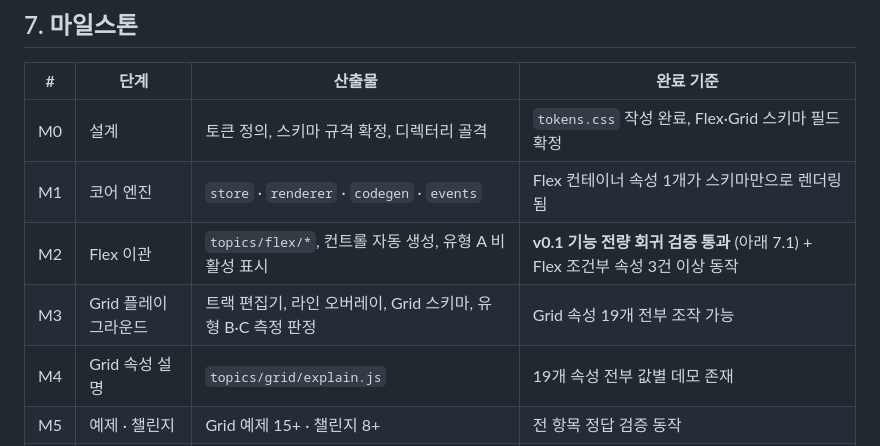
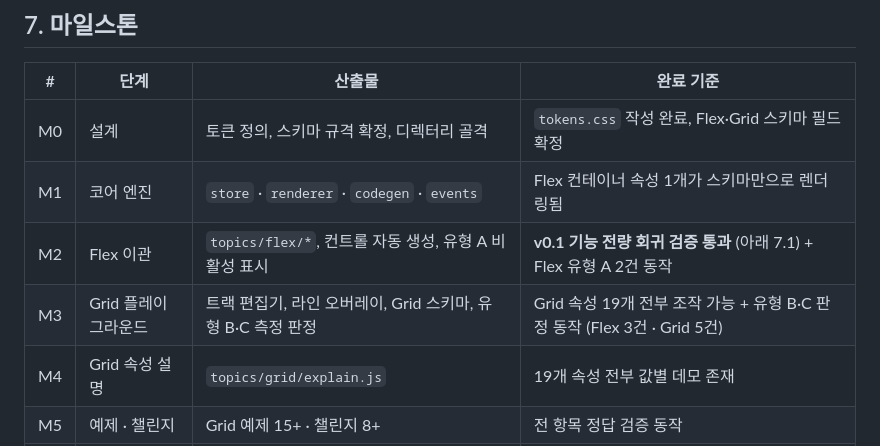
Before and after one commit to hotshin24/flex-grid-playground, a Markdown page: docs/PRD_flex-grid-playground_v1.0.md, the part around the change. Drawn GitHub-style.

Commit message:
docs(prd): M2·M3 완료 기준의 조건부 속성 건수 정정
M2 기준이 "Flex 조건부 속성 3건 이상"이었는데, M2 산출물은 유형 A뿐이고
5.5 목록의 Flex 유형 A는 2건이다. 나머지 3건은 유형 B·C라 M3 몫이다.
M2 범위 안에서 채울 수 없는 수치였다.

  Flex 조건부 속성 3건 이상 동작  →  Flex 유형 A 2건 동작

M3는 산출물에 유형 B·C 측정 판정이 있는데 완료 기준에 관련 항목이 없었다.
같은 종류의 누락이라 함께 보완한다.

  + 유형 B·C 판정 동작 (Flex 3건 · Grid 5건)

지시서는 Grid를 6건으로 적었으나 5.5 표를 세면 5건이다. Grid 유형 A가
grid-area와 justify-self/align-self 두 행인데 지시서가 한 건으로 보고
7행에서 1을 빼 6을 얻은 것으로 보인다. 실제 집계는 아래와 같다.

  Flex 5행 — A 2 · B 1 · C 2
  Grid 7행 — A 2 · B 5 · C 0
  전체 12행 (6장 "12건 전량"은 이 행 단위 수치와 일치한다)

따라서 M3의 B·C 대상은 Flex 3건(align-items:stretch · flex-shrink ·
flex-grow) · Grid 5건(justify-content · align-content · grid-auto-columns ·
grid-auto-rows · dense)이다.

문서 버전은 1.3 유지, 10장 변경 이력도 늘리지 않는다. 오기 정정이다.

Co-Authored-By: Claude Opus 5 <noreply@anthropic.com>

```diff
--- a/docs/PRD_flex-grid-playground_v1.0.md
+++ b/docs/PRD_flex-grid-playground_v1.0.md
@@ -464,8 +464,8 @@ v0.1에서 확인된 문제를 정량 목표로 전환한다.
 | --- | ------------ | ------------------------------------------- | --------------------------------------- |
 | M0  | 설계           | 토큰 정의, 스키마 규격 확정, 디렉터리 골격                   | `tokens.css` 작성 완료, Flex·Grid 스키마 필드 확정 |
 | M1  | 코어 엔진        | `store` · `renderer` · `codegen` · `events` | Flex 컨테이너 속성 1개가 스키마만으로 렌더링됨            |
-| M2  | Flex 이관      | `topics/flex/*`, 컨트롤 자동 생성, 유형 A 비활성 표시     | **v0.1 기능 전량 회귀 검증 통과** (아래 7.1) + Flex 조건부 속성 3건 이상 동작 |
-| M3  | Grid 플레이그라운드 | 트랙 편집기, 라인 오버레이, Grid 스키마, 유형 B·C 측정 판정      | Grid 속성 19개 전부 조작 가능                    |
+| M2  | Flex 이관      | `topics/flex/*`, 컨트롤 자동 생성, 유형 A 비활성 표시     | **v0.1 기능 전량 회귀 검증 통과** (아래 7.1) + Flex 유형 A 2건 동작 |
+| M3  | Grid 플레이그라운드 | 트랙 편집기, 라인 오버레이, Grid 스키마, 유형 B·C 측정 판정      | Grid 속성 19개 전부 조작 가능 + 유형 B·C 판정 동작 (Flex 3건 · Grid 5건) |
 | M4  | Grid 속성 설명   | `topics/grid/explain.js`                    | 19개 속성 전부 값별 데모 존재                      |
 | M5  | 예제 · 챌린지     | Grid 예제 15+ · 챌린지 8+                        | 전 항목 정답 검증 동작                           |
 | M6  | 품질           | 반응형 · 접근성 · 라우팅 · 영속화                       | 6장 품질 기준 전 항목 충족                        |
```
